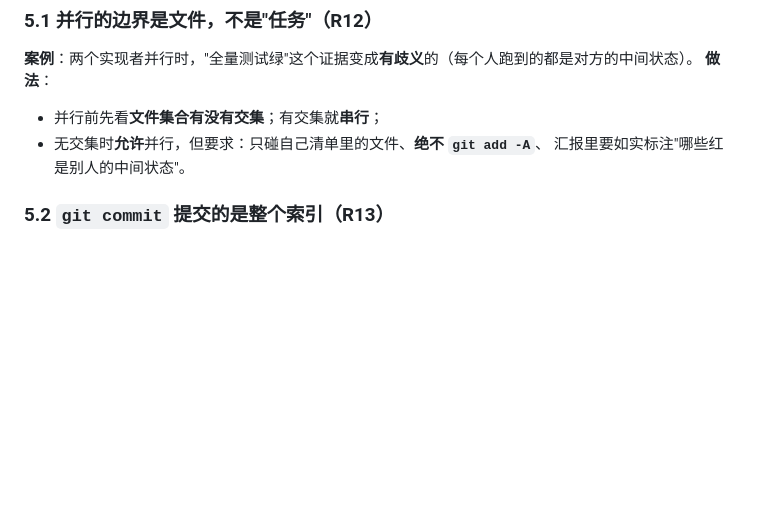
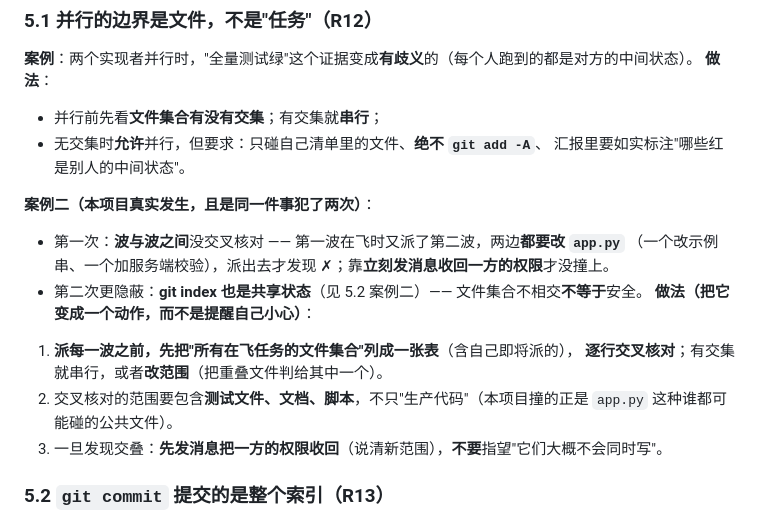
Before and after one commit to jkvhb/ai-job-search, a Markdown page: docs/AI协作开发-错误复盘与铁律.md, the part around the change. Rendered like a GitHub page; blank space fills up the shorter version.

Commit message:
docs(复盘): 5.1 补案例二 —— 波与波之间没交叉核对文件集合（两次撞同一件事：app.py 争用、以及 git index 也是共享状态）+ 把「派活前列一张在飞文件集合交叉核对」变成动作

```diff
--- a/docs/AI协作开发-错误复盘与铁律.md
+++ b/docs/AI协作开发-错误复盘与铁律.md
@@ -299,6 +299,16 @@ assert list(sig.parameters) == ["term", "state", "meta"], sig
 - 无交集时**允许**并行，但要求：只碰自己清单里的文件、**绝不 `git add -A`**、
   汇报里要如实标注"哪些红是别人的中间状态"。
 
+**案例二（本项目真实发生，且是同一件事犯了两次）**：
+- 第一次：**波与波之间**没交叉核对 —— 第一波在飞时又派了第二波，两边**都要改 `app.py`**
+  （一个改示例串、一个加服务端校验），派出去才发现 ✗；靠**立刻发消息收回一方的权限**才没撞上。
+- 第二次更隐蔽：**git index 也是共享状态**（见 5.2 案例二）—— 文件集合不相交**不等于**安全。
+**做法（把它变成一个动作，而不是提醒自己小心）**：
+1. **派每一波之前，先把"所有在飞任务的文件集合"列成一张表**（含自己即将派的），
+   **逐行交叉核对**；有交集就串行，或者**改范围**（把重叠文件判给其中一个）。
+2. 交叉核对的范围要包含**测试文件、文档、脚本**，不只"生产代码"（本项目撞的正是 `app.py` 这种谁都可能碰的公共文件）。
+3. 一旦发现交叠：**先发消息把一方的权限收回**（说清新范围），**不要**指望"它们大概不会同时写"。
+
 ### 5.2 `git commit` 提交的是**整个索引**（R13）
 **案例**：A 暂存了文件，B 这时裸 `git commit` → **B 的提交把 A 的改动卷了进去**（同类事故真发生过一次 `--amend`）。
 **做法**：多个写入者时，一律 `git commit -F <消息文件> -- <自己的路径>`；
```
